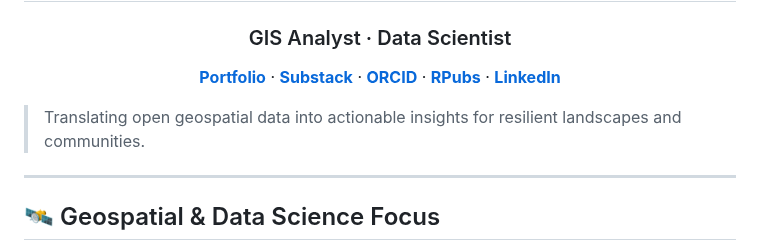
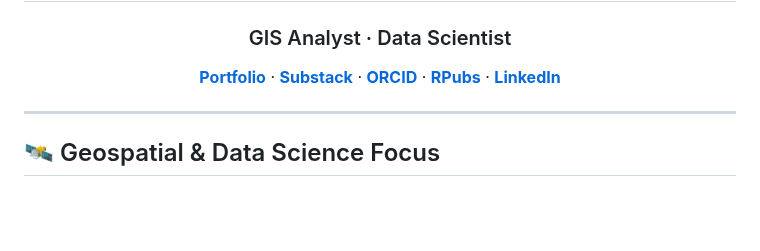
Before and after one commit to noahweidig/noahweidig, a Markdown page: README.md, the part around the change. GitHub-like rendering; blank space fills up the shorter version.

```diff
--- a/README.md
+++ b/README.md
@@ -12,8 +12,6 @@
   <a href="https://rpubs.com/noahweidig"><strong>RPubs</strong></a> ·
   <a href="https://www.linkedin.com/in/noahweidig/"><strong>LinkedIn</strong></a>
 </p>
-
-> Translating open geospatial data into actionable insights for resilient landscapes and communities.
 
 ---
 
```
